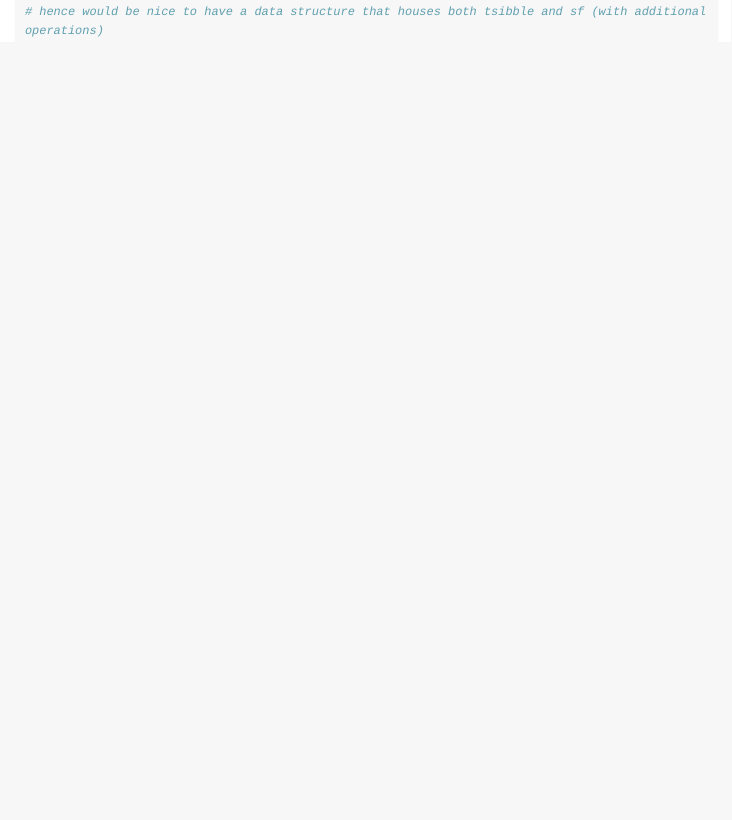
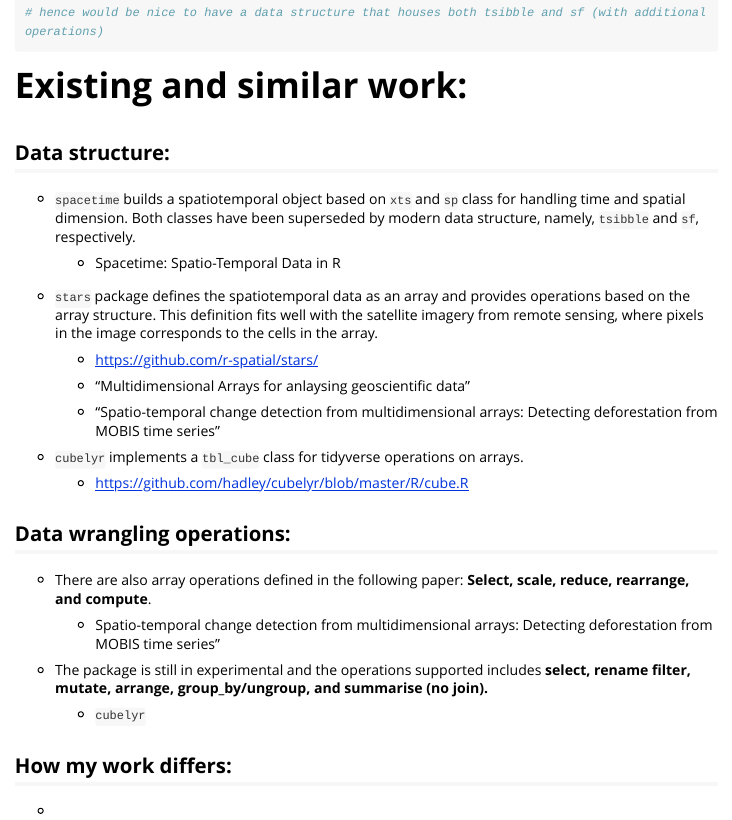
Before and after one commit to huizezhang-sherry/cubble, an R Markdown document (vignettes/data_structure.Rmd): the page in a window 1100 px wide, from 640 px down before the commit and from 650 px down after it, so that both start at the same text. Rendered offline with R 4.5, knitr and Pandoc, with nearby package versions; long lines of code are wrapped.

Commit message:
existing work

````diff
--- a/vignettes/data_structure.Rmd
+++ b/vignettes/data_structure.Rmd
@@ -43,7 +43,45 @@
 
 # turning it to tsibble again loses the sf structure
 b <- a %>% as_tsibble(index = date, key = c(station, param))
+
 class(b)
 
 # hence would be nice to have a data structure that houses both tsibble and sf (with additional operations)
 ```
+
+# Existing and similar work:
+
+## Data structure:
+
+-   `spacetime` builds a spatiotemporal object based on `xts` and `sp` class for handling time and spatial dimension. Both classes have been superseded by modern data structure, namely, `tsibble` and `sf`, respectively.
+
+    -   Spacetime: Spatio-Temporal Data in R
+
+```{=html}
+<!-- -->
+```
+-   `stars` package defines the spatiotemporal data as an array and provides operations based on the array structure. This definition fits well with the satellite imagery from remote sensing, where pixels in the image corresponds to the cells in the array.
+
+    -   <https://github.com/r-spatial/stars/>
+
+    -   "Multidimensional Arrays for anlaysing geoscientific data"
+
+    -   "Spatio-temporal change detection from multidimensional arrays: Detecting deforestation from MOBIS time series"
+
+-   `cubelyr` implements a `tbl_cube` class for tidyverse operations on arrays.
+
+    -   <https://github.com/hadley/cubelyr/blob/master/R/cube.R>
+
+## Data wrangling operations:
+
+-   There are also array operations defined in the following paper: **Select, scale, reduce, rearrange, and compute**.
+
+    -   Spatio-temporal change detection from multidimensional arrays: Detecting deforestation from MOBIS time series"
+
+-   The package is still in experimental and the operations supported includes **select, rename filter, mutate, arrange, group_by/ungroup, and summarise (no join).**
+
+    -   `cubelyr`
+
+## How my work differs:
+
+-
````
